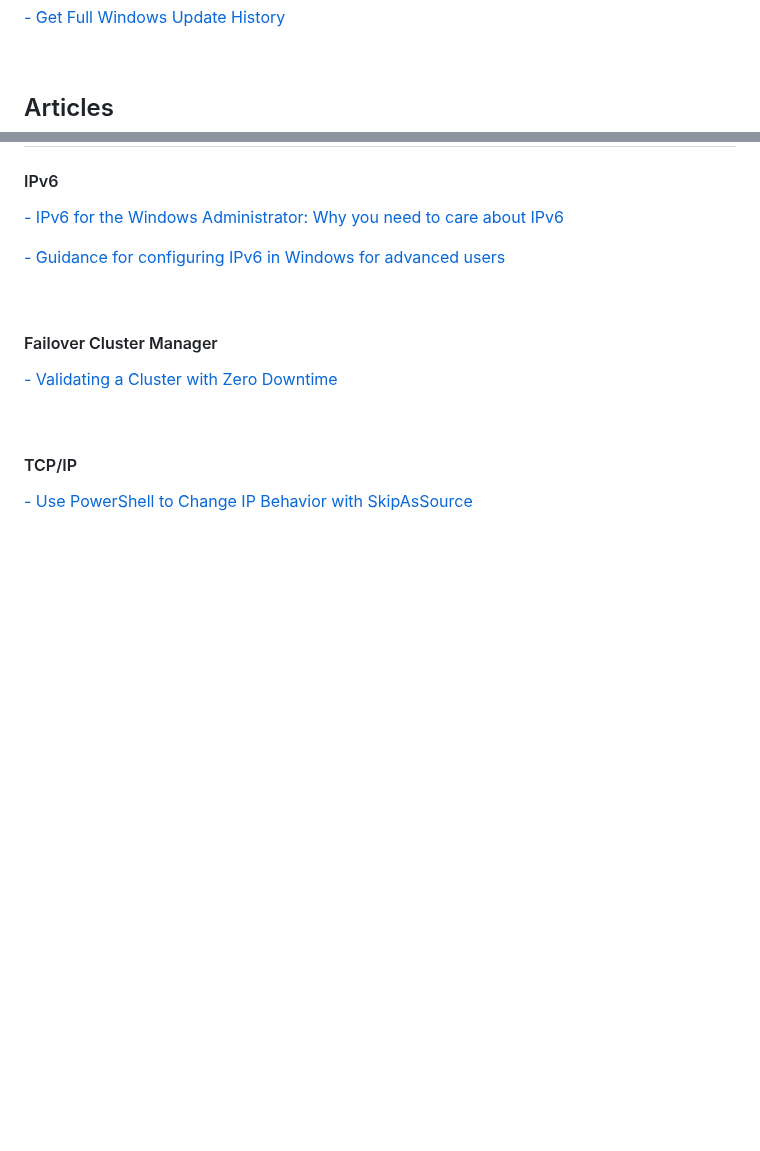
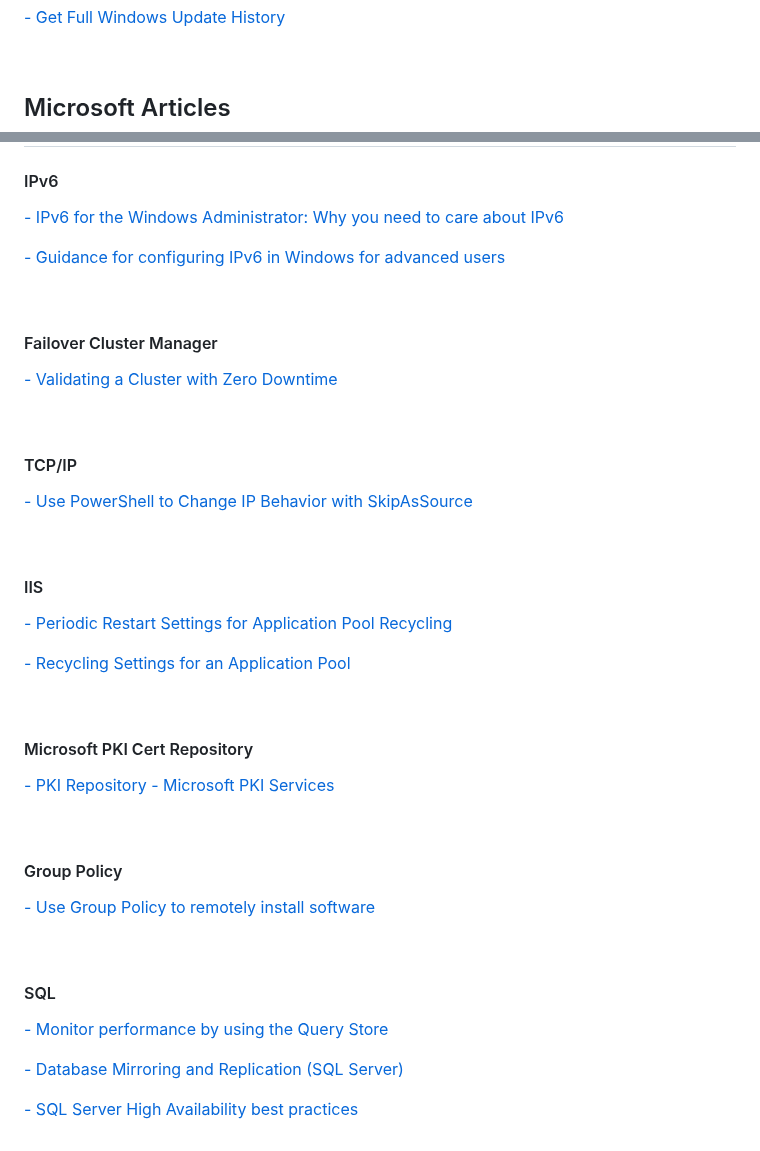
Before and after one commit to Ashdf1992/wiki, a Markdown page: assets/pages/Windows.md, 2 parts joined by grey strips. Rendered like a GitHub page; blank space fills up the shorter version.

```diff
--- a/assets/pages/Windows.md
+++ b/assets/pages/Windows.md
@@ -115,7 +115,7 @@
 
 <BR>
 
-## Articles
+## Microsoft Articles
 #### IPv6
 [- IPv6 for the Windows Administrator: Why you need to care about IPv6](https://techcommunity.microsoft.com/t5/core-infrastructure-and-security/ipv6-for-the-windows-administrator-why-you-need-to-care-about/ba-p/256251)
 
@@ -130,3 +130,29 @@
 
 #### TCP/IP
 [- Use PowerShell to Change IP Behavior with SkipAsSource](https://devblogs.microsoft.com/scripting/use-powershell-to-change-ip-behavior-with-skipassource/)
+
+<br>
+
+#### IIS
+[- Periodic Restart Settings for Application Pool Recycling](https://learn.microsoft.com/en-us/iis/configuration/system.applicationhost/applicationpools/add/recycling/periodicrestart/)
+
+[- Recycling Settings for an Application Pool](https://learn.microsoft.com/en-us/iis/configuration/system.applicationhost/applicationpools/add/recycling/)
+
+<br>
+
+#### Microsoft PKI Cert Repository
+[ - PKI Repository - Microsoft PKI Services](https://www.microsoft.com/pkiops/docs/repository.htm)
+
+<br>
+
+#### Group Policy
+[- Use Group Policy to remotely install software](https://learn.microsoft.com/en-us/troubleshoot/windows-server/group-policy/use-group-policy-to-install-software)
+
+<br>
+
+#### SQL
+[- Monitor performance by using the Query Store](https://learn.microsoft.com/en-us/sql/relational-databases/performance/monitoring-performance-by-using-the-query-store?view=sql-server-ver16)
+
+[- Database Mirroring and Replication (SQL Server)](https://learn.microsoft.com/en-us/sql/database-engine/database-mirroring/database-mirroring-and-replication-sql-server?view=sql-server-ver16)
+
+[- SQL Server High Availability best practices](https://learn.microsoft.com/en-us/dynamicsax-2012/appuser-itpro/sql-server-high-availability-best-practices)
```
